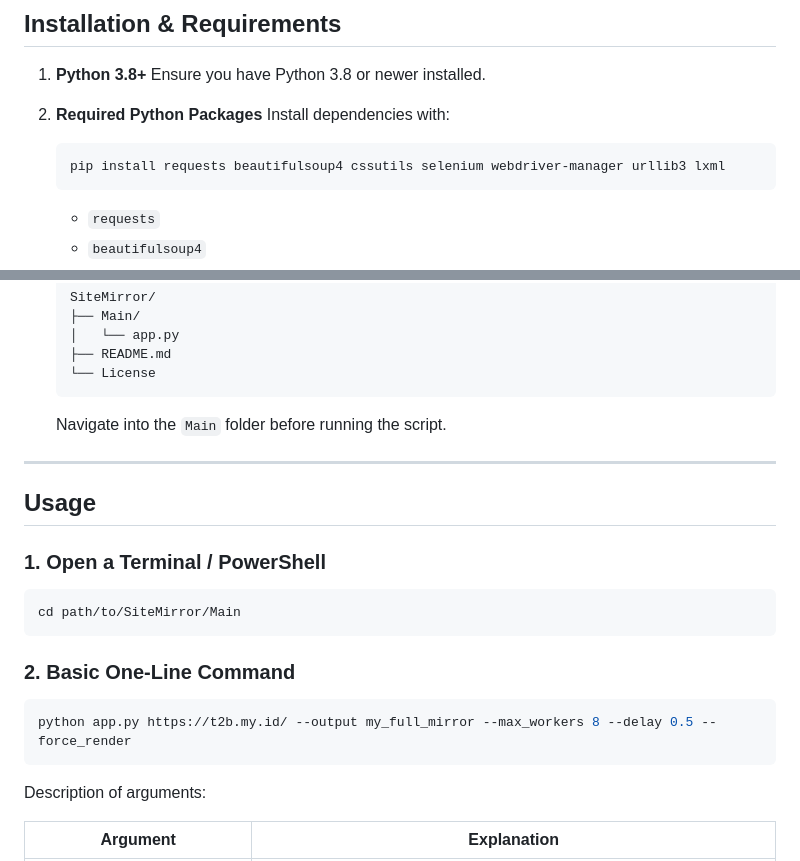
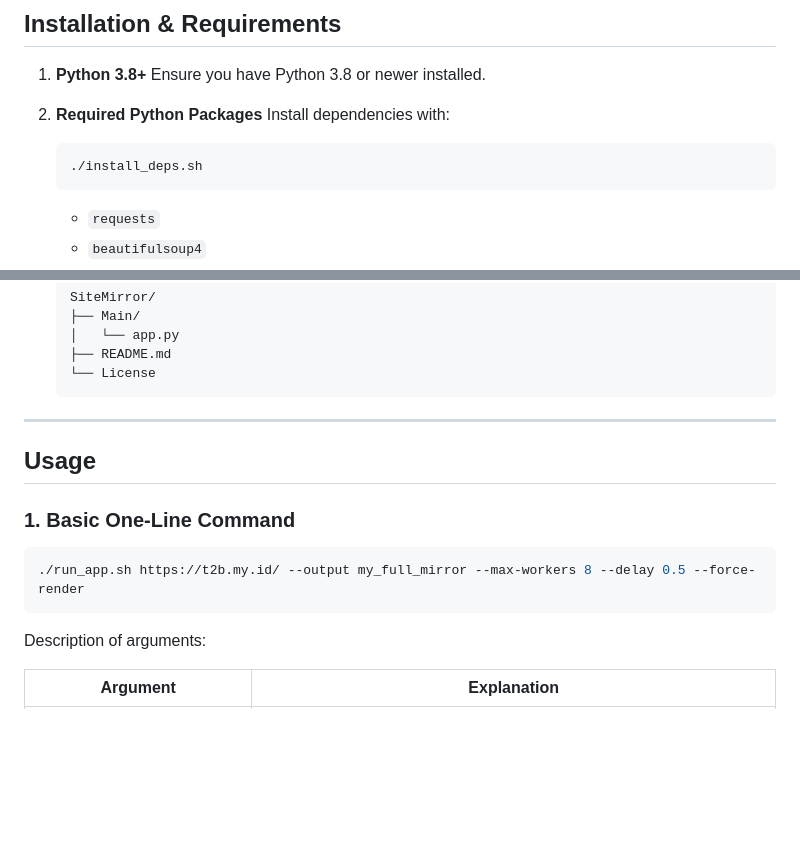
Before and after one commit to dirtyfilthy/HyperMegaSuperDeluxeSiteMirror, a Markdown page: README.md, 2 parts joined by grey strips. Rendered like a GitHub page; blank space fills up the shorter version.

````diff
--- a/README.md
+++ b/README.md
@@ -111,7 +111,7 @@ SiteMirror/
    Install dependencies with:
 
    ```bash
-   pip install requests beautifulsoup4 cssutils selenium webdriver-manager urllib3 lxml
+   ./install_deps.sh
    ```
 
    * `requests`
@@ -138,22 +138,16 @@ SiteMirror/
    └── License
    ```
 
-   Navigate into the `Main` folder before running the script.
+
 
 ---
 
 ## Usage
 
-### 1. Open a Terminal / PowerShell
+### 1. Basic One-Line Command
 
 ```bash
-cd path/to/SiteMirror/Main
-```
-
-### 2. Basic One-Line Command
-
-```bash
-python app.py https://t2b.my.id/ --output my_full_mirror --max_workers 8 --delay 0.5 --force_render
+./run_app.sh https://t2b.my.id/ --output my_full_mirror --max-workers 8 --delay 0.5 --force-render
 ```
 
 Description of arguments:
````
